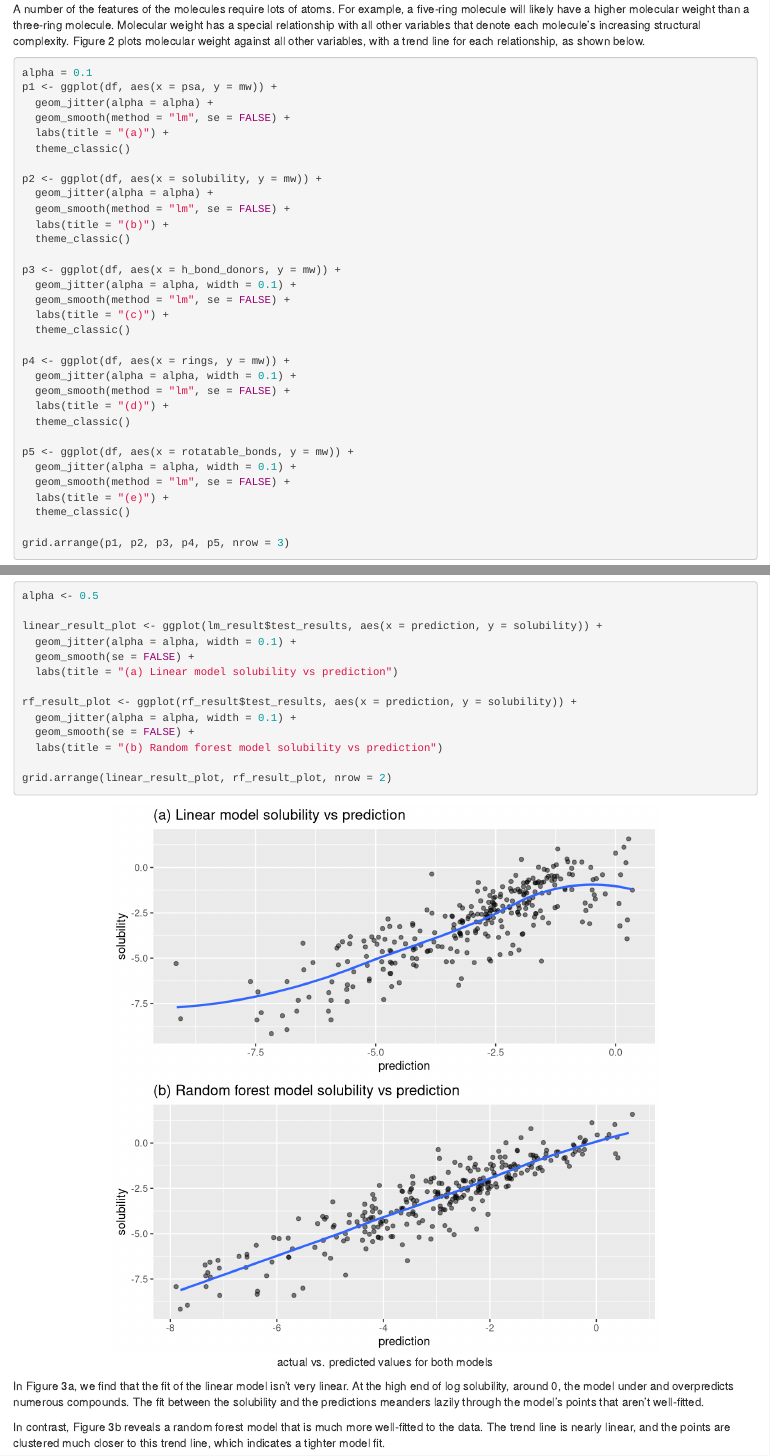
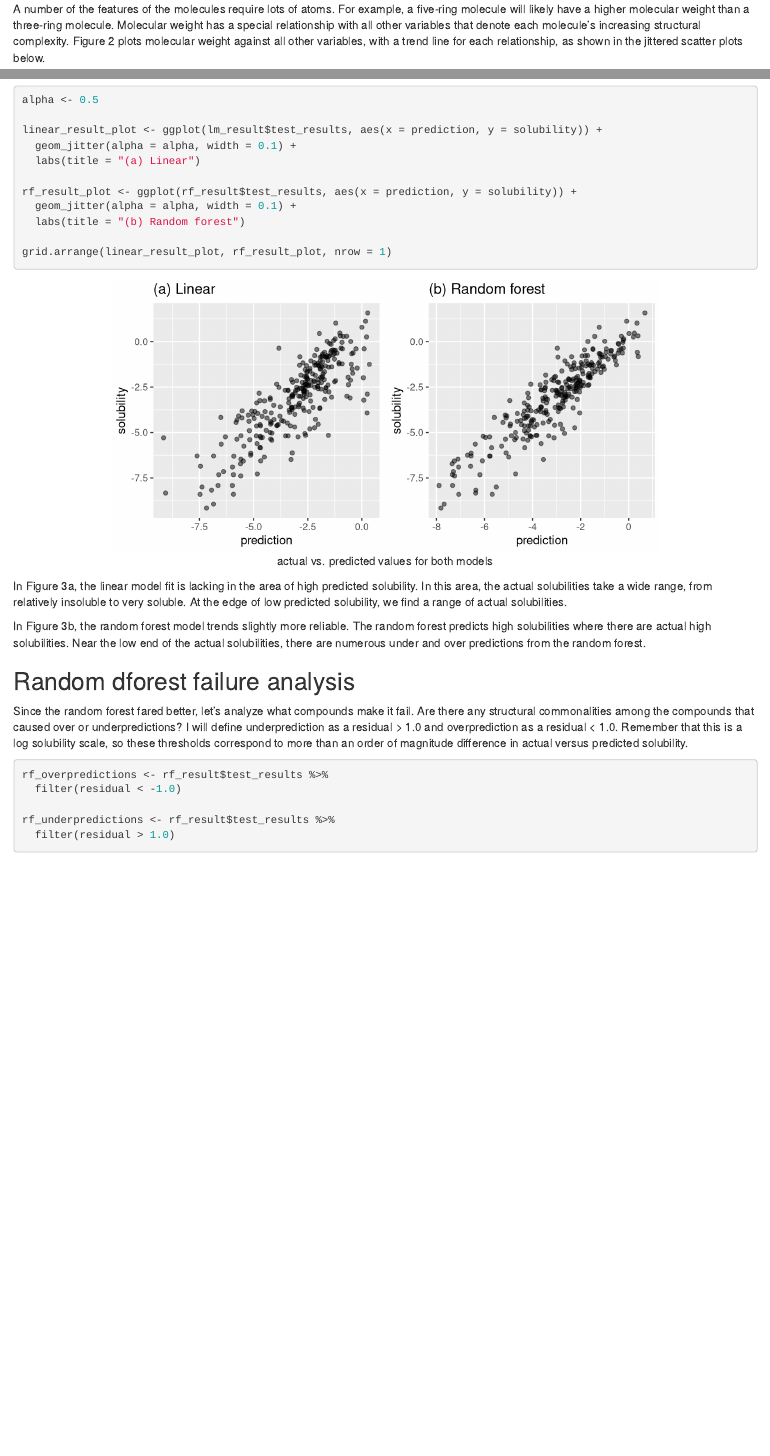
Before and after one commit to akey7/solubility-ml, an R Markdown document (solubility_regression.Rmd): the page in a window 1100 px wide, from 2700 px down, and a second part further down, joined at a grey line. Rendered offline with R 4.5, knitr and Pandoc, with nearby package versions; code that draws random numbers runs with fixed seeds of ours.

Commit message:
Update solubility_regression.Rmd
Reword the discussio of teest dataset performance and add a section analyszing the compounds that made it fail.

````diff
--- a/solubility_regression.Rmd
+++ b/solubility_regression.Rmd
@@ -98,7 +99,7 @@ grid.arrange(p1, p2, p3, p4, p5, p6, nrow = 3)
 
 Figure 1a, 1b, 1d, 1e, and 1f show distributions of values favoring their respective range's low ends. Solubility, in Figure 1c, has a broader spread above and below its mean of -3.05.
 
-A number of the features of the molecules require lots of atoms. For example, a five-ring molecule will likely have a higher molecular weight than a three-ring molecule. Molecular weight has a special relationship with all other variables that denote each molecule's increasing structural complexity. Figure 2 plots molecular weight against all other variables, with a trend line for each relationship, as shown below.
+A number of the features of the molecules require lots of atoms. For example, a five-ring molecule will likely have a higher molecular weight than a three-ring molecule. Molecular weight has a special relationship with all other variables that denote each molecule's increasing structural complexity. Figure 2 plots molecular weight against all other variables, with a trend line for each relationship, as shown in the jittered scatter plots below.
 
 ``` {r, fig.height = 7, fig.width = 7, fig.cap = "Relationship of molecular weight to other variables"}
 alpha = 0.1
@@ -311,22 +312,32 @@ Examining Table 5 shows reveals two comparisons between the models that are imme
 
 Figure 3, which plots actual versus predicted solubilities, is my favorite comparison between the linear and random forest models. Recall that all solubilities are log solubilities, hence the negative values on the axes.
 
-``` {r, fig.height = 7, fig.width = 7, fig.align = "center", fig.cap = "actual vs. predicted values for both models"}
+``` {r, fig.height = 3.5, fig.width = 7, fig.align = "center", fig.cap = "actual vs. predicted values for both models"}
 alpha <- 0.5
 
 linear_result_plot <- ggplot(lm_result$test_results, aes(x = prediction, y = solubility)) +
   geom_jitter(alpha = alpha, width = 0.1) +
-  geom_smooth(se = FALSE) +
-  labs(title = "(a) Linear model solubility vs prediction")
+  labs(title = "(a) Linear")
 
 rf_result_plot <- ggplot(rf_result$test_results, aes(x = prediction, y = solubility)) +
   geom_jitter(alpha = alpha, width = 0.1) +
-  geom_smooth(se = FALSE) +
-  labs(title = "(b) Random forest model solubility vs prediction")
+  labs(title = "(b) Random forest")
 
-grid.arrange(linear_result_plot, rf_result_plot, nrow = 2)
+grid.arrange(linear_result_plot, rf_result_plot, nrow = 1)
 ```
 
-In Figure 3a, we find that the fit of the linear model isn't very linear. At the high end of log solubility, around 0, the model under and overpredicts numerous compounds. The fit between the solubility and the predictions meanders lazily through the model's points that aren't well-fitted.
+In Figure 3a, the linear model fit is lacking in the area of high predicted solubility. In this area, the actual solubilities take a wide range, from relatively insoluble to very soluble. At the edge of low predicted solubility, we find a range of actual solubilities.
 
-In contrast, Figure 3b reveals a random forest model that is much more well-fitted to the data. The trend line is nearly linear, and the points are clustered much closer to this trend line, which indicates a tighter model fit.
+In Figure 3b, the random forest model trends slightly more reliable. The random forest predicts high solubilities where there are actual high solubilities. Near the low end of the actual solubilities, there are numerous under and over predictions from the random forest.
+
+## Random dforest failure analysis
+
+Since the random forest fared better, let's analyze what compounds make it fail. Are there any structural commonalities among the compounds that caused over or underpredictions? I will define underprediction as a residual > 1.0 and overprediction as a residual < 1.0. Remember that this is a log solubility scale, so these thresholds correspond to more than an order of magnitude difference in actual versus predicted solubility.
+
+``` {r}
+rf_overpredictions <- rf_result$test_results %>%
+  filter(residual < -1.0)
+
+rf_underpredictions <- rf_result$test_results %>%
+  filter(residual > 1.0)
+```
````
Also changed, not shown: solubility_regression.Rmd (1 more changed lines).
